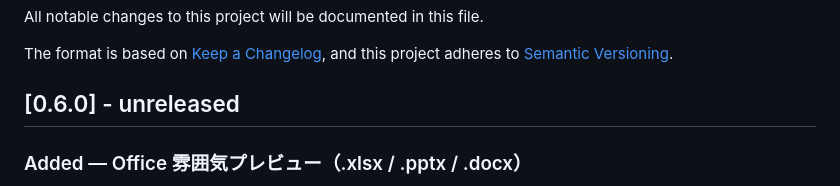
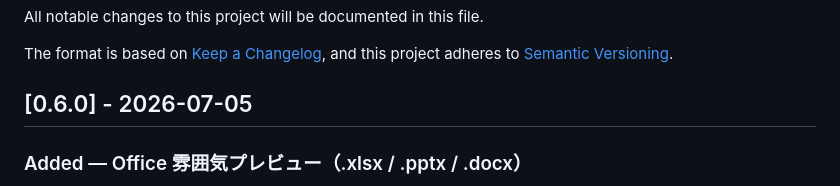
Before and after one commit to panhouse/mdv-live, a Markdown page: CHANGELOG.md, the part around the change. GitHub-like rendering.

Commit message:
chore: date the 0.6.0 changelog entry
Co-Authored-By: Claude Fable 5 <noreply@anthropic.com>

```diff
--- a/CHANGELOG.md
+++ b/CHANGELOG.md
@@ -5,7 +5,7 @@ All notable changes to this project will be documented in this file.
 The format is based on [Keep a Changelog](https://keepachangelog.com/en/1.0.0/),
 and this project adheres to [Semantic Versioning](https://semver.org/spec/v2.0.0.html).
 
-## [0.6.0] - unreleased
+## [0.6.0] - 2026-07-05
 
 ### Added — Office 雰囲気プレビュー（.xlsx / .pptx / .docx）
 
```
